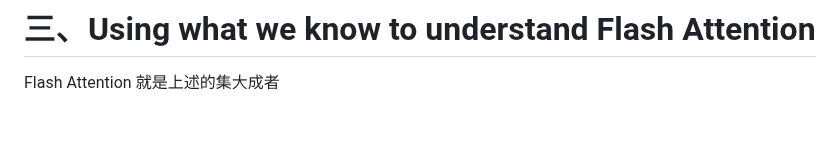
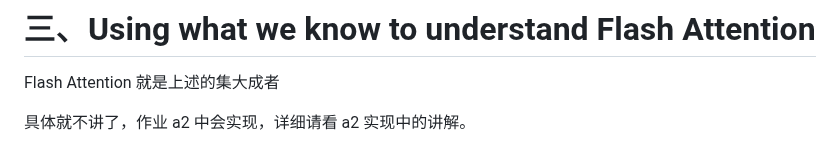
Before and after one commit to CliffKai/DeepL-by-Pytorch, a Markdown page: CS336 Note/Lecture5.md, the part around the change. GitHub-like rendering; blank space fills up the shorter version.

Commit message:
update CS336:Lecture5(Done)

```diff
--- a/CS336 Note/Lecture5.md
+++ b/CS336 Note/Lecture5.md
@@ -219,3 +219,5 @@ registers < shared memory < L1\L2\L3 cache < global memory
 # 三、Using what we know to understand Flash Attention
 
 Flash Attention 就是上述的集大成者
+
+具体就不讲了，作业 a2 中会实现，详细请看 a2 实现中的讲解。
```
